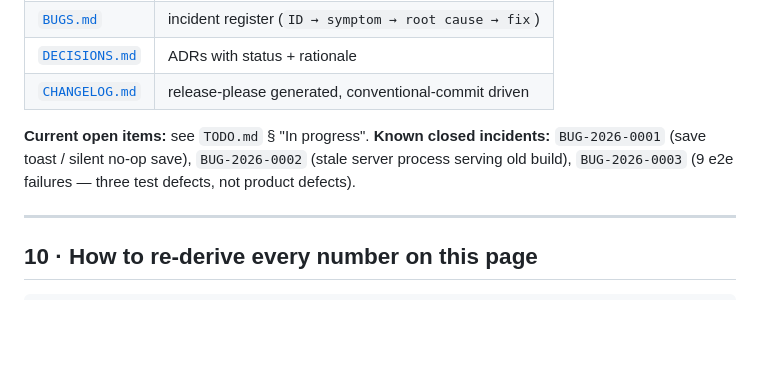
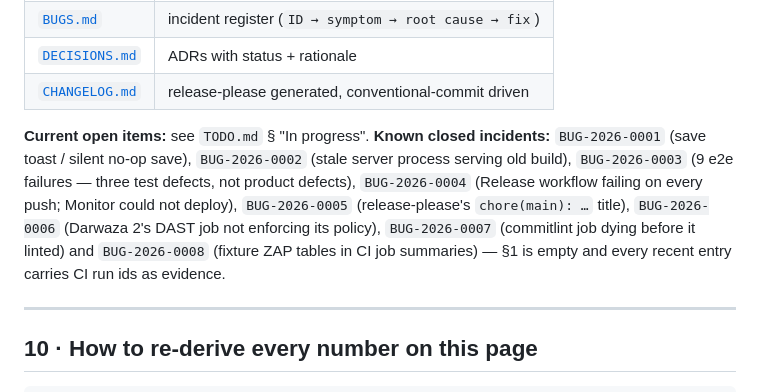
Before and after one commit to SudhirDevOps1/NovaPulse, a Markdown page: .ai/CONTEXT.md, the part around the change. GitHub-like rendering; blank space fills up the shorter version.

```diff
--- a/.ai/CONTEXT.md
+++ b/.ai/CONTEXT.md
@@ -274,7 +274,13 @@ Detail: [`SECURITY.md`](SECURITY.md) · disclosure process: [`../docs/SECURITY.m
 **Current open items:** see `TODO.md` § "In progress".
 **Known closed incidents:** `BUG-2026-0001` (save toast / silent no-op save),
 `BUG-2026-0002` (stale server process serving old build), `BUG-2026-0003`
-(9 e2e failures — three test defects, not product defects).
+(9 e2e failures — three test defects, not product defects), `BUG-2026-0004`
+(Release workflow failing on every push; Monitor could not deploy),
+`BUG-2026-0005` (release-please's `chore(main): …` title), `BUG-2026-0006`
+(Darwaza 2's DAST job not enforcing its policy), `BUG-2026-0007`
+(commitlint job dying before it linted) and `BUG-2026-0008` (fixture ZAP
+tables in CI job summaries) — §1 is empty and every recent entry carries CI
+run ids as evidence.
 
 ---
 
```
Also changed, not shown: .ai/BUGS.md (+11 -5 lines), .ai/PROMPTS/FIX_BUG.md (+2 -2 lines).
